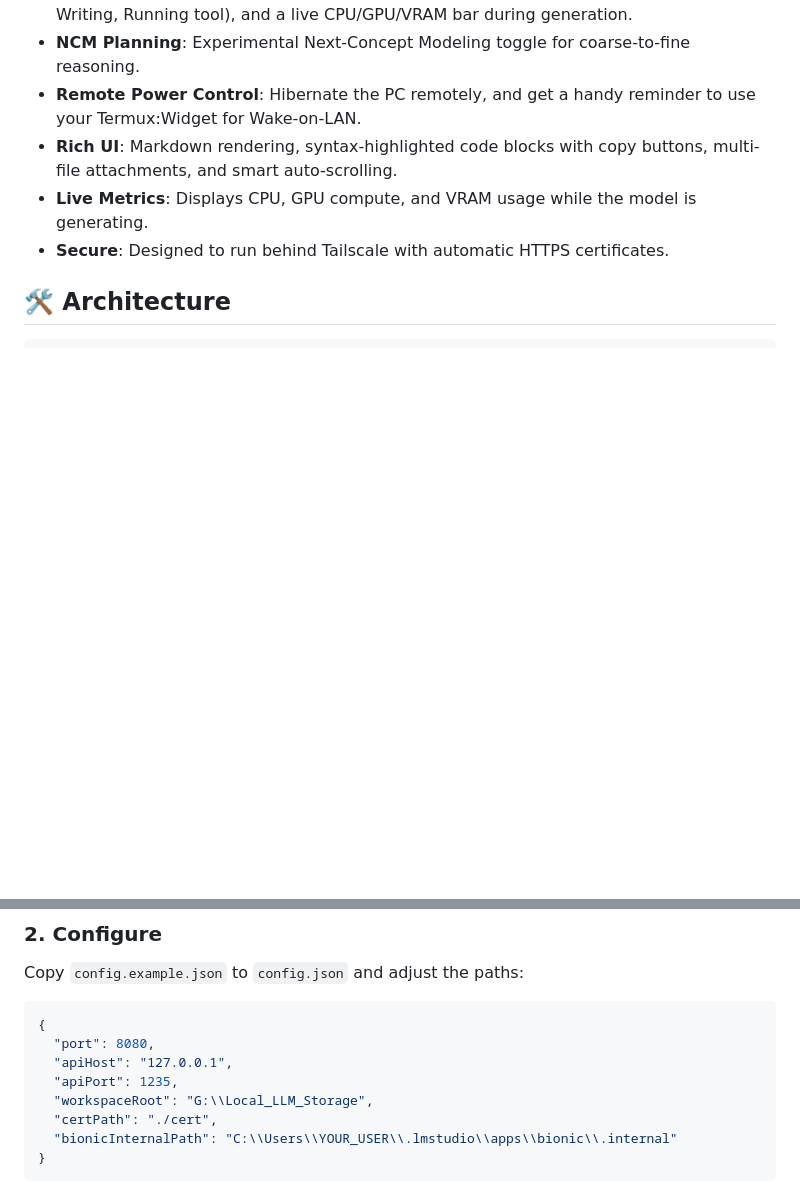
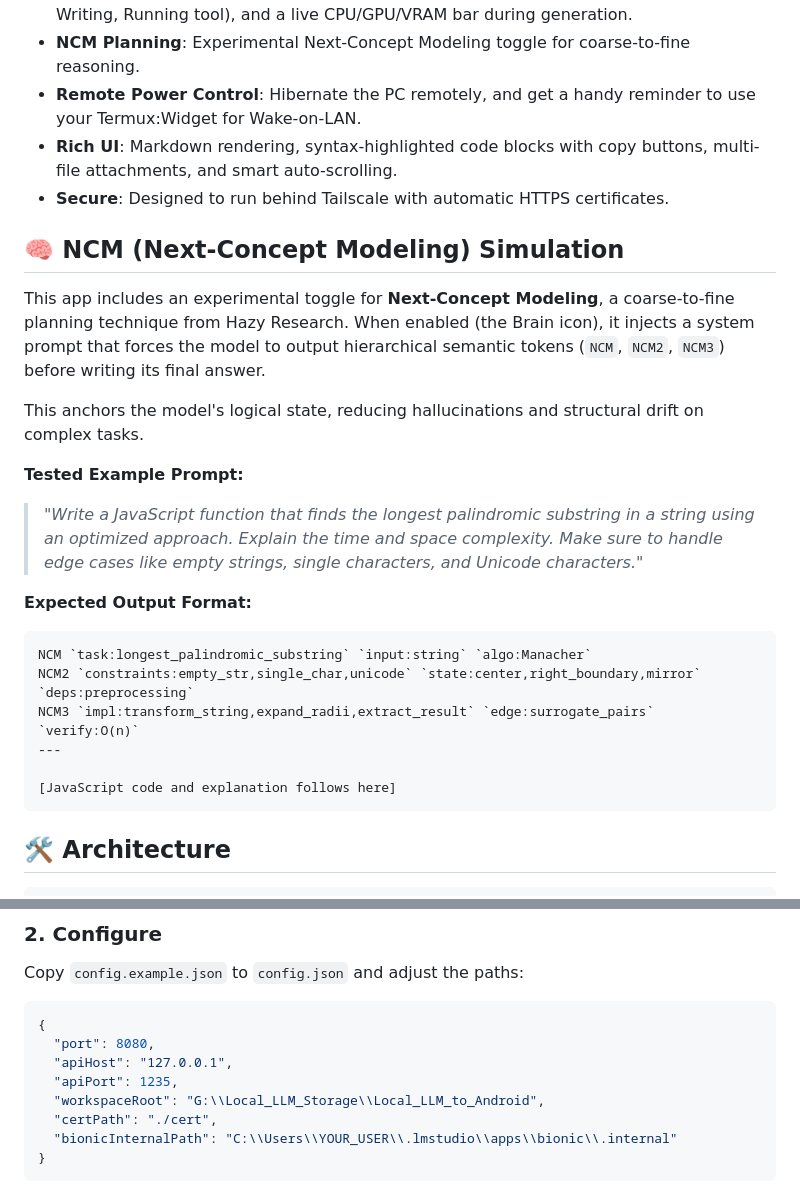
Before and after one commit to JiMiNaToR-GetHub/local-llm-phone-chat, a Markdown page: README.md, 2 parts joined by grey strips. Drawn GitHub-style; blank space fills up the shorter version.

Commit message:
Update README with NCM details, tested examples, and cleaned features

````diff
--- a/README.md
+++ b/README.md
@@ -16,8 +16,26 @@ A mobile-first, agentic web UI for local LLMs (LM Studio). Built for accessing y
 - **NCM Planning**: Experimental Next-Concept Modeling toggle for coarse-to-fine reasoning.
 - **Remote Power Control**: Hibernate the PC remotely, and get a handy reminder to use your Termux:Widget for Wake-on-LAN.
 - **Rich UI**: Markdown rendering, syntax-highlighted code blocks with copy buttons, multi-file attachments, and smart auto-scrolling.
-- **Live Metrics**: Displays CPU, GPU compute, and VRAM usage while the model is generating.
 - **Secure**: Designed to run behind Tailscale with automatic HTTPS certificates.
+
+## 🧠 NCM (Next-Concept Modeling) Simulation
+
+This app includes an experimental toggle for **Next-Concept Modeling**, a coarse-to-fine planning technique from Hazy Research. When enabled (the Brain icon), it injects a system prompt that forces the model to output hierarchical semantic tokens (`NCM`, `NCM2`, `NCM3`) before writing its final answer.
+
+This anchors the model's logical state, reducing hallucinations and structural drift on complex tasks.
+
+**Tested Example Prompt:**
+> *"Write a JavaScript function that finds the longest palindromic substring in a string using an optimized approach. Explain the time and space complexity. Make sure to handle edge cases like empty strings, single characters, and Unicode characters."*
+
+**Expected Output Format:**
+```text
+NCM `task:longest_palindromic_substring` `input:string` `algo:Manacher`
+NCM2 `constraints:empty_str,single_char,unicode` `state:center,right_boundary,mirror` `deps:preprocessing`
+NCM3 `impl:transform_string,expand_radii,extract_result` `edge:surrogate_pairs` `verify:O(n)`
+---
+
+[JavaScript code and explanation follows here]
+```
 
 ## 🛠️ Architecture
 
@@ -66,7 +84,7 @@ Copy `config.example.json` to `config.json` and adjust the paths:
   "port": 8080,
   "apiHost": "127.0.0.1",
   "apiPort": 1235,
-  "workspaceRoot": "G:\\Local_LLM_Storage",
+  "workspaceRoot": "G:\\Local_LLM_Storage\\Local_LLM_to_Android",
   "certPath": "./cert",
   "bionicInternalPath": "C:\\Users\\YOUR_USER\\.lmstudio\\apps\\bionic\\.internal"
 }
````
